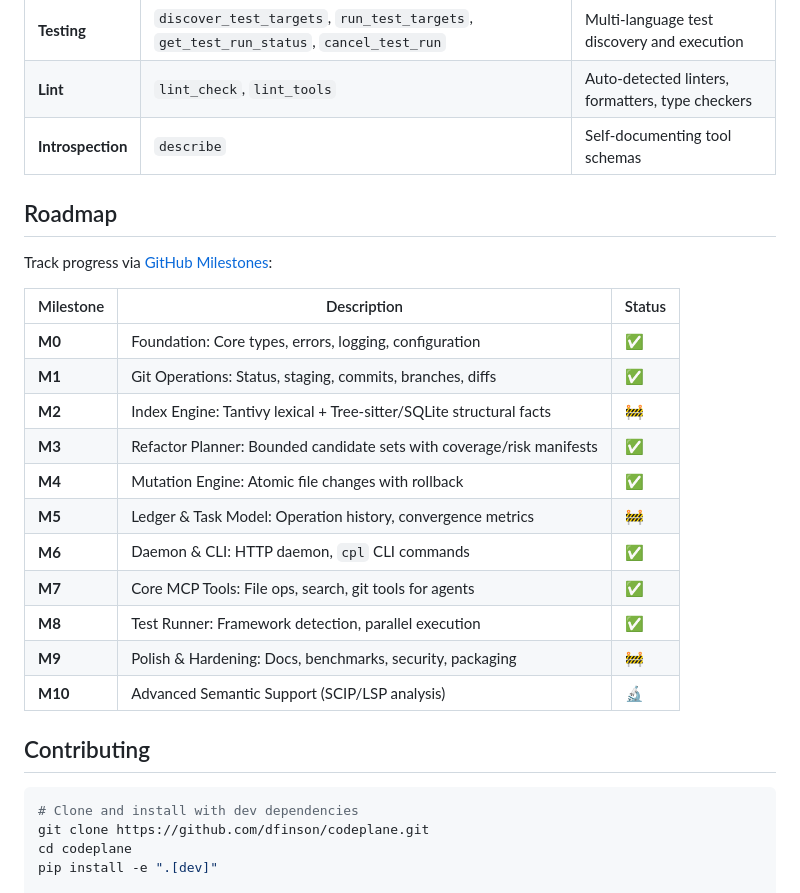
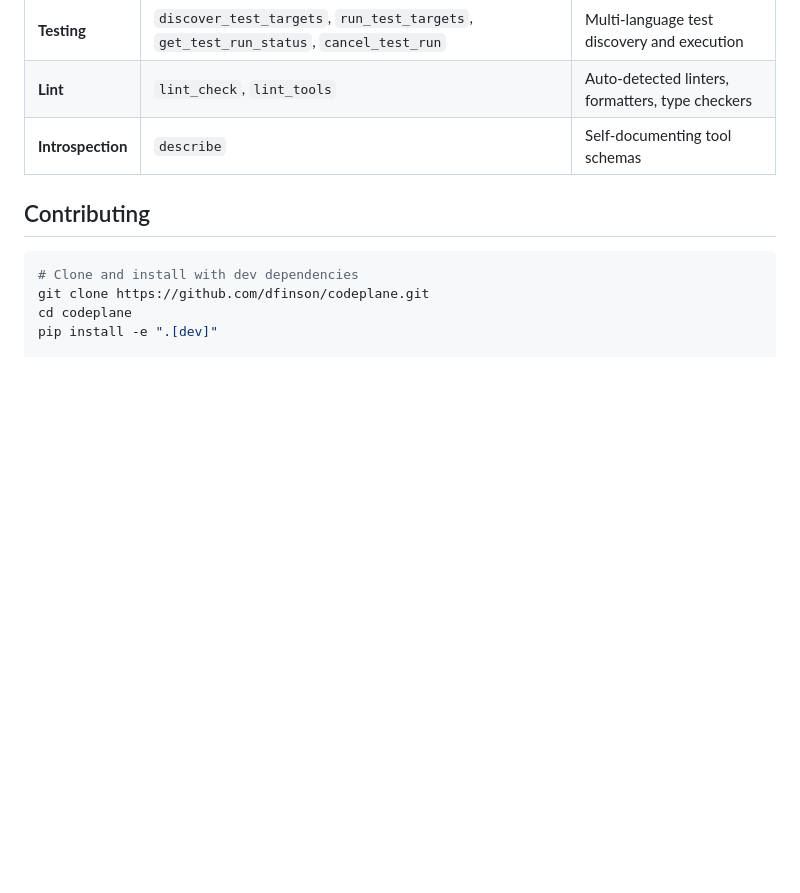
Before and after one commit to dfinson/codeplane, a Markdown page: README.md, the part around the change. GitHub-like rendering; blank space fills up the shorter version.

Commit message:
Remove roadmap section from README
Removed the roadmap section detailing milestones and their statuses.

````diff
--- a/README.md
+++ b/README.md
@@ -103,24 +103,6 @@ CodePlane exposes 35+ MCP tools organized by domain:
 | **Lint** | `lint_check`, `lint_tools` | Auto-detected linters, formatters, type checkers |
 | **Introspection** | `describe` | Self-documenting tool schemas |
 
-## Roadmap
-
-Track progress via [GitHub Milestones](https://github.com/dfinson/codeplane/milestones):
-
-| Milestone | Description | Status |
-|-----------|-------------|--------|
-| **M0** | Foundation: Core types, errors, logging, configuration | ✅ |
-| **M1** | Git Operations: Status, staging, commits, branches, diffs | ✅ |
-| **M2** | Index Engine: Tantivy lexical + Tree-sitter/SQLite structural facts | 🚧 |
-| **M3** | Refactor Planner: Bounded candidate sets with coverage/risk manifests | ✅ |
-| **M4** | Mutation Engine: Atomic file changes with rollback | ✅ |
-| **M5** | Ledger & Task Model: Operation history, convergence metrics | 🚧 |
-| **M6** | Daemon & CLI: HTTP daemon, `cpl` CLI commands | ✅ |
-| **M7** | Core MCP Tools: File ops, search, git tools for agents | ✅ |
-| **M8** | Test Runner: Framework detection, parallel execution | ✅ |
-| **M9** | Polish & Hardening: Docs, benchmarks, security, packaging | 🚧 |
-| **M10** | Advanced Semantic Support (SCIP/LSP analysis) | 🔬 |
-
 ## Contributing
 
 ```bash
````
